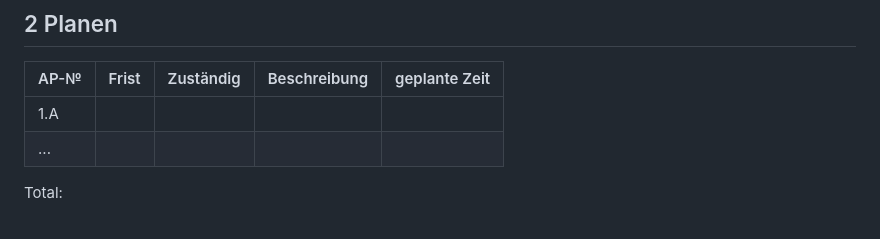
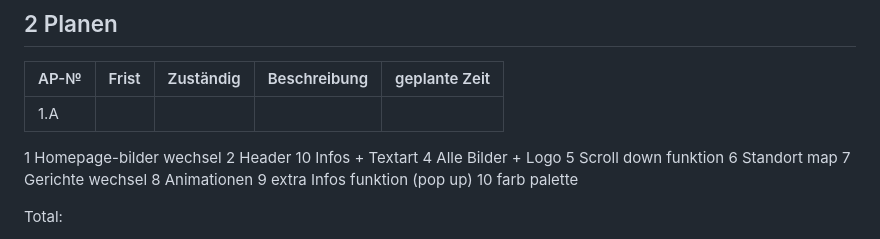
Before and after one commit to HeliumxD/La-1600-Guava, a Markdown page: Projektdokumentation.md, the part around the change. Rendered like a GitHub page.

```diff
--- a/Projektdokumentation.md
+++ b/Projektdokumentation.md
@@ -50,7 +50,18 @@ Wir haben eine Website erstellt dass auf das restaurant "Los Pollos Hermanos" ba
 | AP-№ | Frist | Zuständig | Beschreibung | geplante Zeit |
 | ---- | ----- | --------- | ------------ | ------------- |
 | 1.A  |       |           |              |               |
-| ...  |       |           |              |               |
+
+1 Homepage-bilder wechsel
+2 Header
+10 Infos + Textart
+4 Alle Bilder + Logo
+5 Scroll down funktion
+6 Standort map
+7 Gerichte wechsel
+8 Animationen
+9 extra Infos funktion (pop up)
+10 farb palette
+
 
 Total:
 
```
